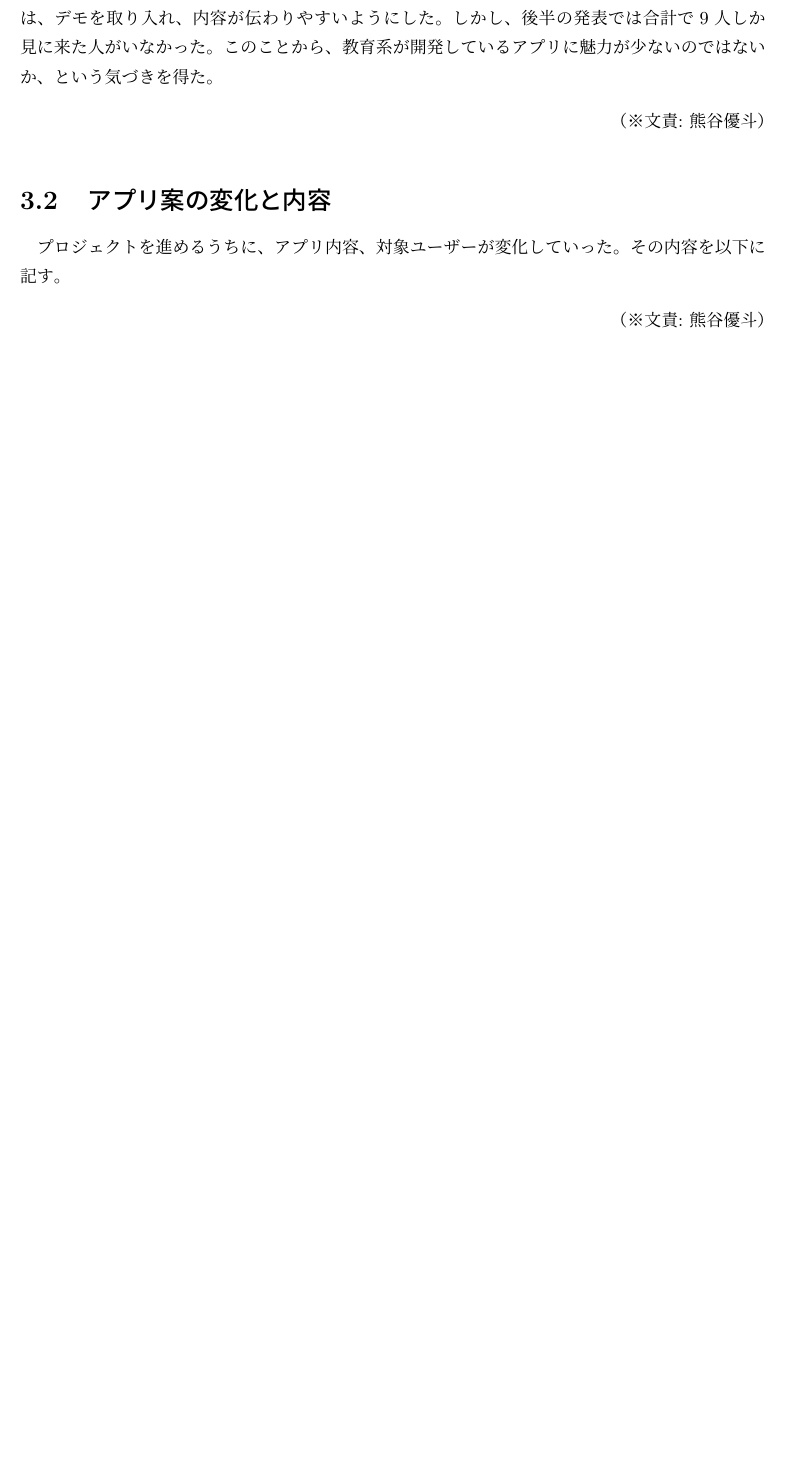
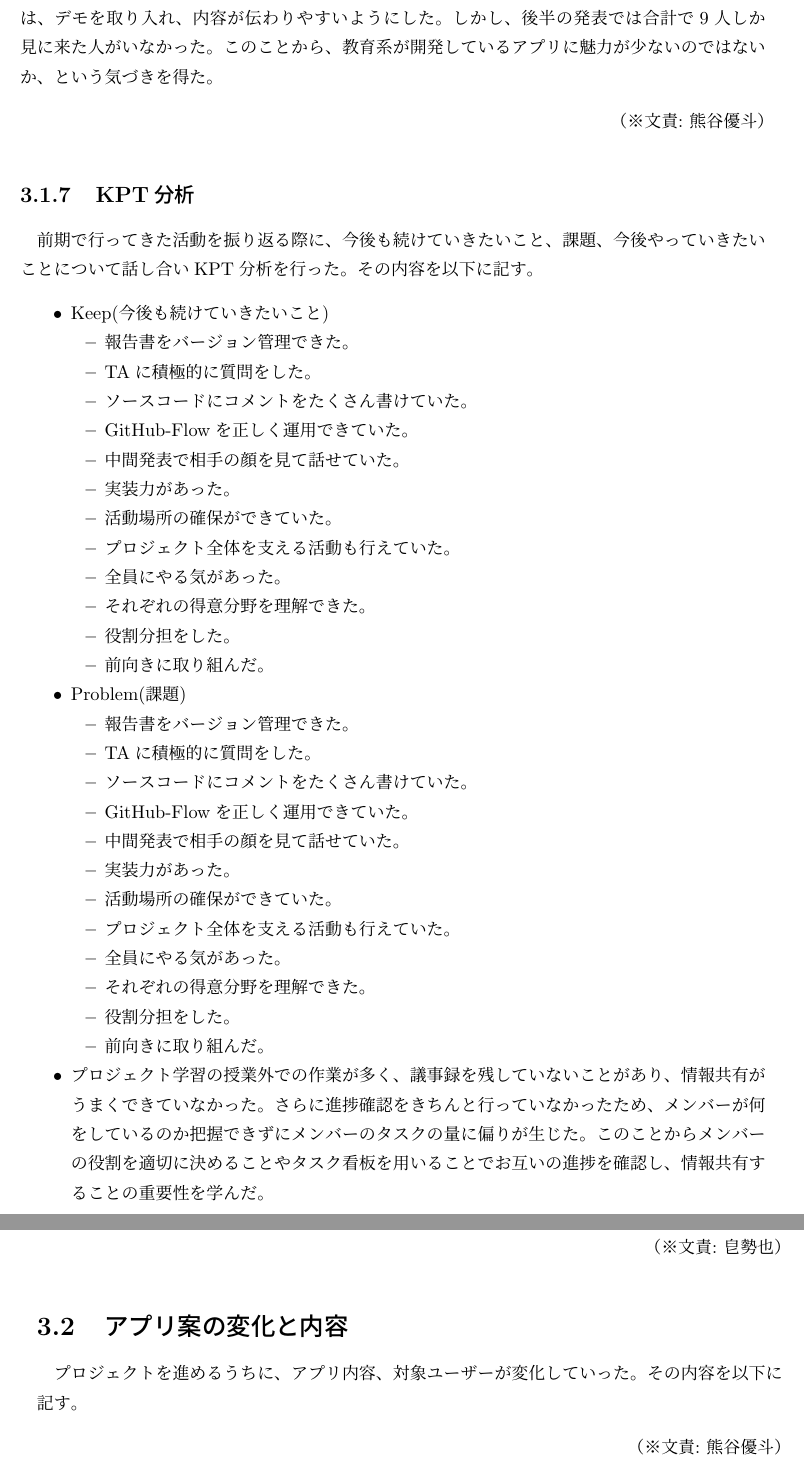
Before and after one commit to FUNPBL2015/edu_groupreport, a LaTeX thesis (group.tex): part of page 14 of 45 before the commit and two parts of pages 14 and 15 of 46 after it, the two joined at a grey line, cut so that both start at the same text, the shorter picture padded with empty space. Compiled offline with pLaTeX and dvipdfmx.

Commit message:
途中コミット

```diff
--- a/group.tex
+++ b/group.tex
@@ -243,6 +243,77 @@ I would like to plan for differentiation with the software because the suggestio
 \par 中間発表会ではメンバーを前半3人、後半2人に分けて、発表を行った。前半の発表では、アプリのデモを行わないと内容が伝わりづらい、というレビューを受けた。これを受けて後半の発表では、デモを取り入れ、内容が伝わりやすいようにした。しかし、後半の発表では合計で9人しか見に来た人がいなかった。このことから、教育系が開発しているアプリに魅力が少ないのではないか、という気づきを得た。
 
 \bunseki{熊谷優斗}
+
+\subsection{KPT分析}
+\par
+前期で行ってきた活動を振り返る際に、今後も続けていきたいこと、課題、今後やっていきたいことについて話し合いKPT分析を行った。その内容を以下に記す。
+\begin{itemize}
+\item
+Keep(今後も続けていきたいこと)
+\begin{itemize}
+\item
+報告書をバージョン管理できた。
+\item
+TAに積極的に質問をした。
+\item
+ソースコードにコメントをたくさん書けていた。
+\item
+GitHub-Flowを正しく運用できていた。
+\item
+中間発表で相手の顔を見て話せていた。
+\item
+実装力があった。
+\item
+活動場所の確保ができていた。
+\item
+プロジェクト全体を支える活動も行えていた。
+\item
+全員にやる気があった。
+\item
+それぞれの得意分野を理解できた。
+\item
+役割分担をした。
+\item
+前向きに取り組んだ。
+
+\end{itemize}
+
+\item
+Problem(課題)
+\begin{itemize}
+\item
+報告書をバージョン管理できた。
+\item
+TAに積極的に質問をした。
+\item
+ソースコードにコメントをたくさん書けていた。
+\item
+GitHub-Flowを正しく運用できていた。
+\item
+中間発表で相手の顔を見て話せていた。
+\item
+実装力があった。
+\item
+活動場所の確保ができていた。
+\item
+プロジェクト全体を支える活動も行えていた。
+\item
+全員にやる気があった。
+\item
+それぞれの得意分野を理解できた。
+\item
+役割分担をした。
+\item
+前向きに取り組んだ。
+
+\end{itemize}
+\item
+プロジェクト学習の授業外での作業が多く、議事録を残していないことがあり、情報共有がうまくできていなかった。さらに進捗確認をきちんと行っていなかったため、メンバーが何をしているのか把握できずにメンバーのタスクの量に偏りが生じた。このことからメンバーの役割を適切に決めることやタスク看板を用いることでお互いの進捗を確認し、情報共有することの重要性を学んだ。
+
+\end{itemize}
+
+\bunseki{皀勢也}
+
 
 \section{アプリ案の変化と内容}
 \par プロジェクトを進めるうちに、アプリ内容、対象ユーザーが変化していった。その内容を以下に記す。
```
